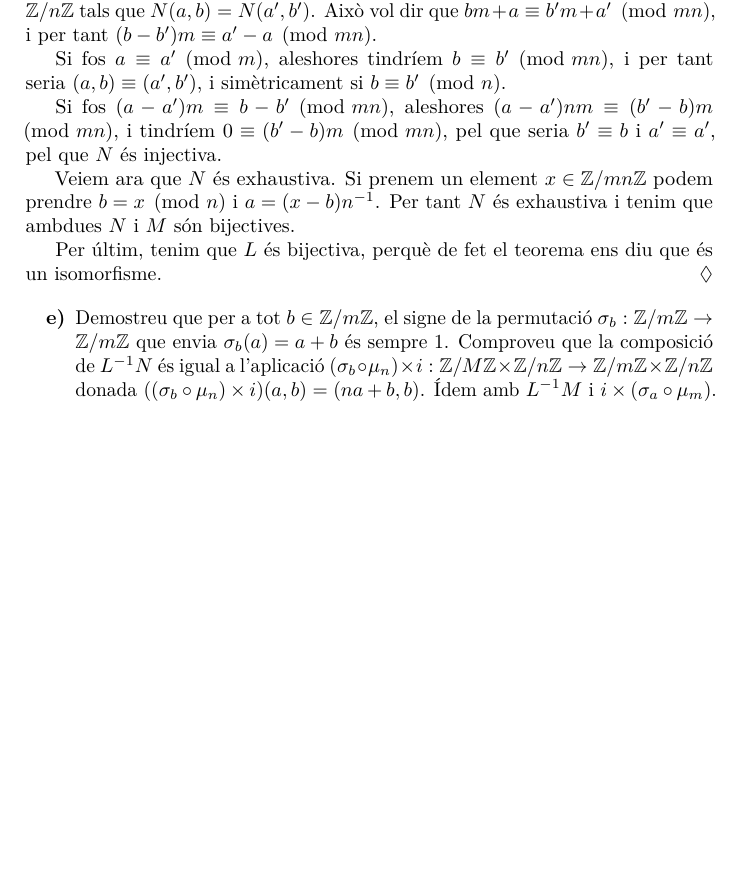
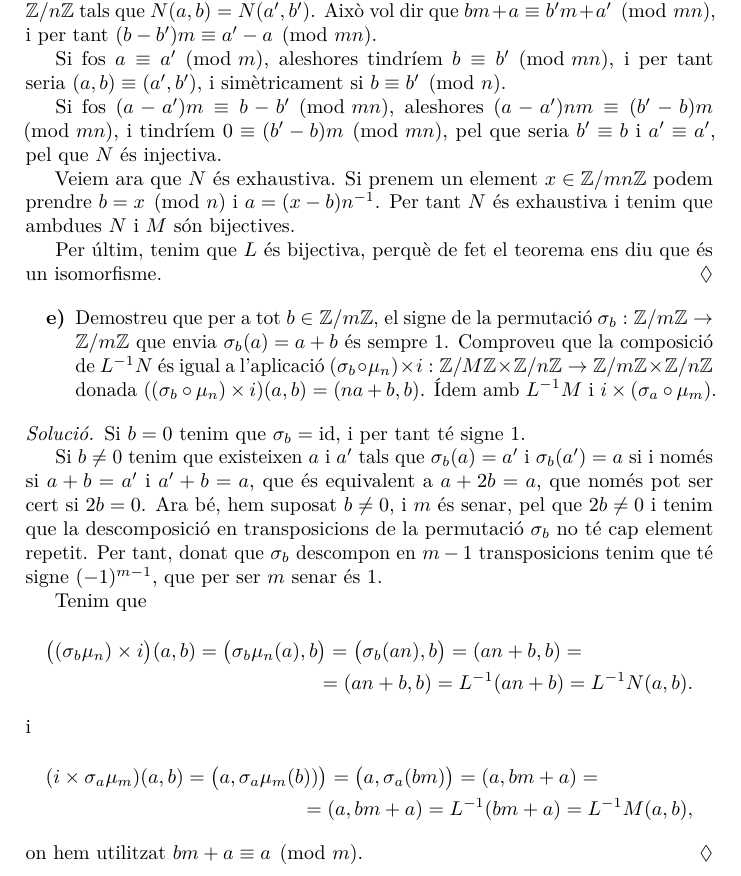
Before and after one commit to claudi/lliurament-aritmetica, a LaTeX document (1462908.tex): part of page 4 of 4, cut so that both start at the same text, the shorter picture padded with empty space. Compiled offline with pdfLaTeX.

Commit message:
Add solution for e)

```diff
--- a/1462908.tex
+++ b/1462908.tex
@@ -7,6 +7,7 @@
 \usepackage{microtype}
 
 \newcommand{\ZZ}{\mathbb{Z}}
+\newcommand{\id}{\mathrm{id}}
 
 \DeclareMathOperator{\sgn}{sgn}
 
@@ -353,4 +354,51 @@ Es defineix el~\emph{símbol de Jacobi} com:
         Ídem amb~\(L^{-1}M\) i~\(i\times(\sigma_{a}\circ\mu_{m})\).
 \end{enumerate}
 
+\begin{solution}
+    Si~\(b=0\) tenim que~\(\sigma_{b}=\id\), i per tant té signe~\(1\).
+
+    Si~\(b\neq0\) tenim que existeixen~\(a\) i~\(a'\) tals
+    que~\(\sigma_{b}(a)=a'\) i~\(\sigma_{b}(a')=a\) si i només si~\(a+b=a'\)
+    i~\(a'+b=a\), que és equivalent a~\(a+2b=a\), que només pot ser cert
+    si~\(2b=0\). Ara bé, hem suposat~\(b\neq0\), i~\(m\) és senar, pel
+    que~\(2b\neq0\) i tenim que la descomposició en transposicions de la
+    permutació~\(\sigma_{b}\) no té cap element repetit. Per tant, donat
+    que~\(\sigma_{b}\) descompon en~\(m-1\) transposicions tenim que té
+    signe~\((-1)^{m-1}\), que per ser~\(m\) senar és~\(1\).
+
+    Tenim que
+    \begin{multline*}
+        \bigl((\sigma_{b}\mu_{n})\times i\bigr)(a,b)
+        =
+        \bigl(\sigma_{b}\mu_{n}(a),b\bigr)
+        =
+        \bigl(\sigma_{b}(an),b\bigr)
+        =
+        (an+b,b)
+        = \\ =
+        (an+b,b)
+        =
+        L^{-1}(an+b)
+        =
+        L^{-1}N(a,b).
+    \end{multline*}
+    i
+    \begin{multline*}
+        (i\times\sigma_{a}\mu_{m})(a,b)
+        =
+        \bigl(a,\sigma_{a}\mu_{m}(b))\bigr)
+        =
+        \bigl(a,\sigma_{a}(bm)\bigr)
+        =
+        (a,bm+a)
+        = \\ =
+        (a,bm+a)
+        =
+        L^{-1}(bm+a)
+        =
+        L^{-1}M(a,b),
+    \end{multline*}
+    on hem utilitzat~\(bm+a\equiv a\pmod{m}\).
+\end{solution}
+
 \end{document}
```
